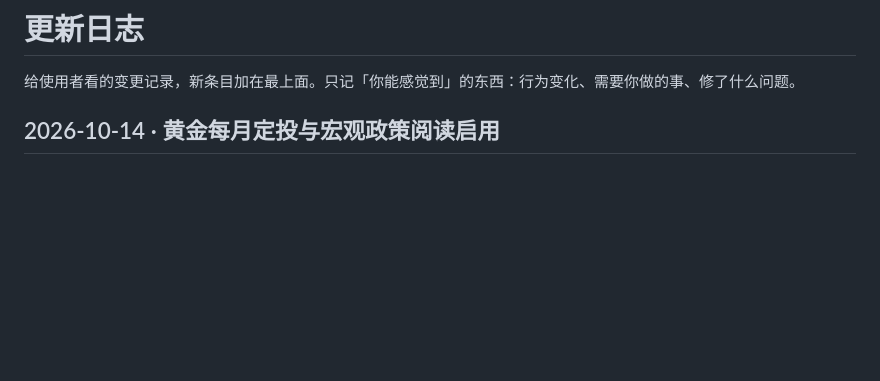
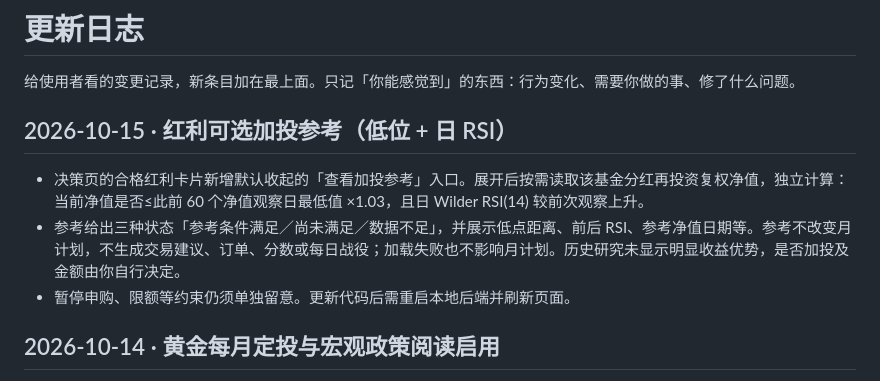
Before and after one commit to pharos-studio/pharos-open, a Markdown page: CHANGELOG.md, the part around the change. Drawn GitHub-style; blank space fills up the shorter version.

Commit message:
docs(changelog): 补 2026-10-15 红利可选加投参考条目

```diff
--- a/CHANGELOG.md
+++ b/CHANGELOG.md
@@ -1,6 +1,12 @@
 # 更新日志
 
 给使用者看的变更记录，新条目加在最上面。只记「你能感觉到」的东西：行为变化、需要你做的事、修了什么问题。
+
+## 2026-10-15 · 红利可选加投参考（低位 + 日 RSI）
+
+- 决策页的合格红利卡片新增默认收起的「查看加投参考」入口。展开后按需读取该基金分红再投资复权净值，独立计算：当前净值是否≤此前 60 个净值观察日最低值 ×1.03，且日 Wilder RSI(14) 较前次观察上升。
+- 参考给出三种状态「参考条件满足／尚未满足／数据不足」，并展示低点距离、前后 RSI、参考净值日期等。参考不改变月计划，不生成交易建议、订单、分数或每日战役；加载失败也不影响月计划。历史研究未显示明显收益优势，是否加投及金额由你自行决定。
+- 暂停申购、限额等约束仍须单独留意。更新代码后需重启本地后端并刷新页面。
 
 ## 2026-10-14 · 黄金每月定投与宏观政策阅读启用
 
```
